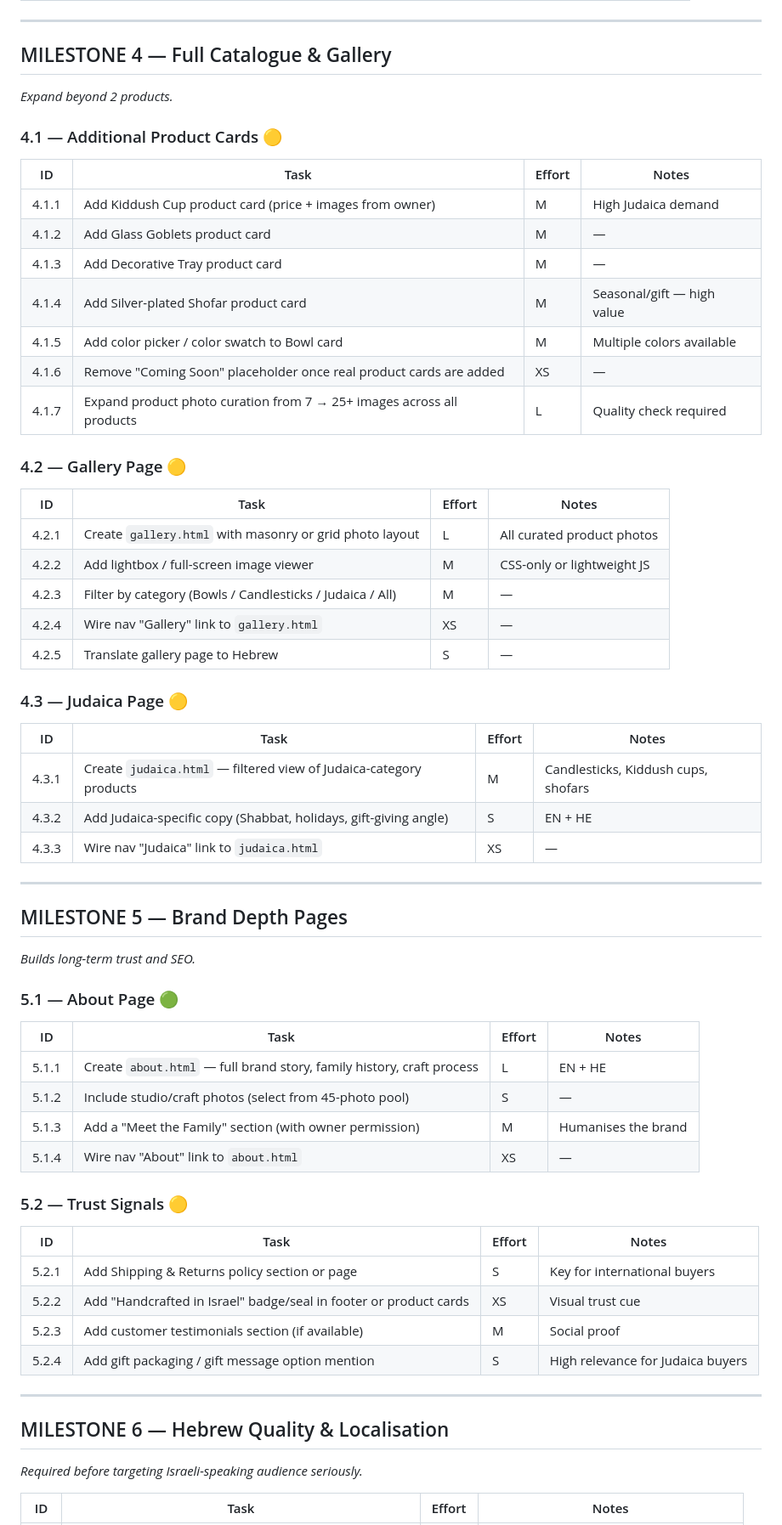
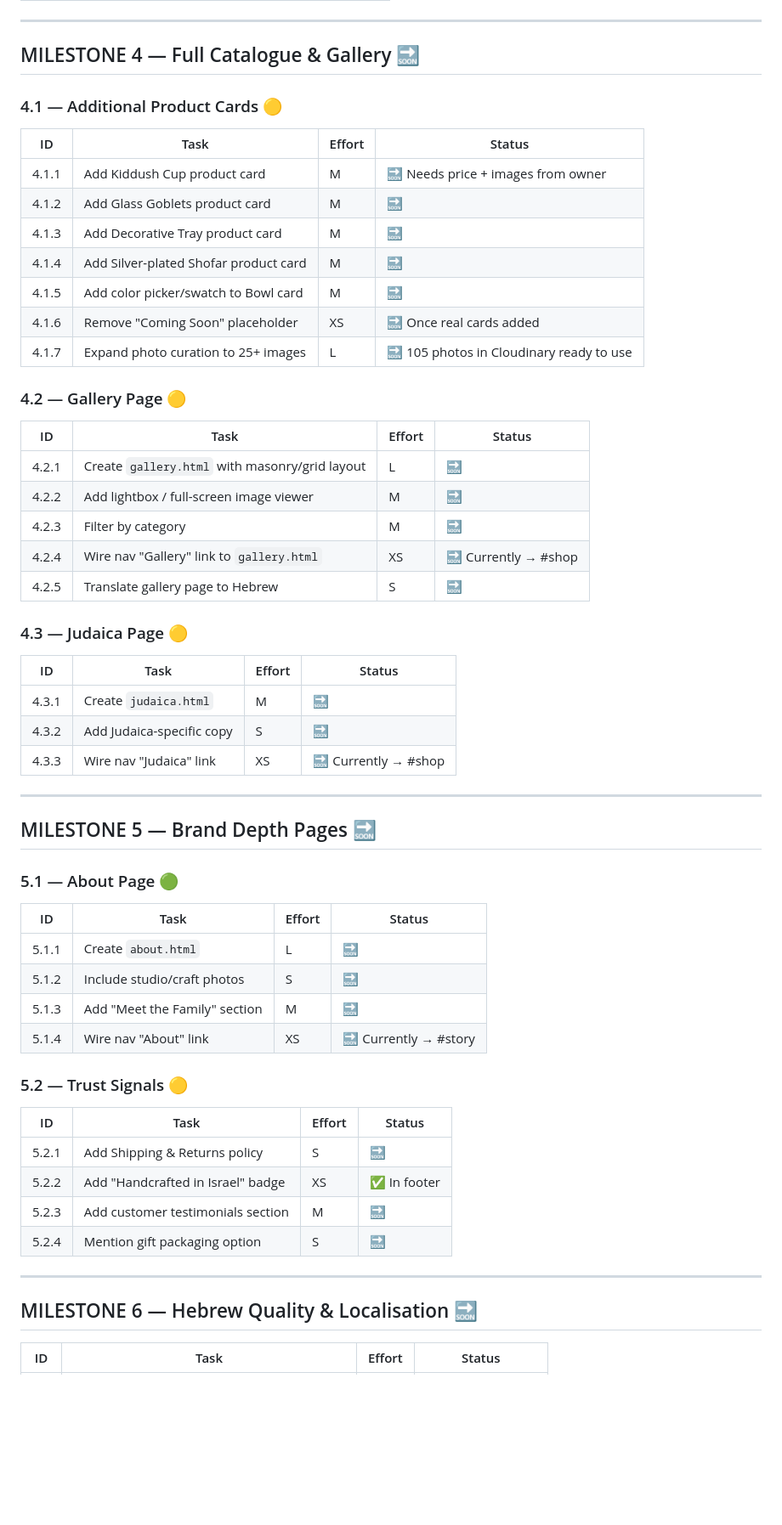
Before and after one commit to jshermanj1-cpu/sherman-artworks-site, a Markdown page: TASK_LIST.md, the part around one of its changes. Shown at 85% size. GitHub-like rendering; blank space fills up the shorter version.

```diff
--- a/TASK_LIST.md
+++ b/TASK_LIST.md
@@ -131,61 +126,58 @@
 
 ---
 
-## MILESTONE 4 — Full Catalogue & Gallery
-*Expand beyond 2 products.*
+## MILESTONE 4 — Full Catalogue & Gallery 🔜
 
 ### 4.1 — Additional Product Cards 🟡
-| ID | Task | Effort | Notes |
+| ID | Task | Effort | Status |
 |---|---|---|---|
-| 4.1.1 | Add Kiddush Cup product card (price + images from owner) | M | High Judaica demand |
-| 4.1.2 | Add Glass Goblets product card | M | — |
-| 4.1.3 | Add Decorative Tray product card | M | — |
-| 4.1.4 | Add Silver-plated Shofar product card | M | Seasonal/gift — high value |
-| 4.1.5 | Add color picker / color swatch to Bowl card | M | Multiple colors available |
-| 4.1.6 | Remove "Coming Soon" placeholder once real product cards are added | XS | — |
-| 4.1.7 | Expand product photo curation from 7 → 25+ images across all products | L | Quality check required |
+| 4.1.1 | Add Kiddush Cup product card | M | 🔜 Needs price + images from owner |
+| 4.1.2 | Add Glass Goblets product card | M | 🔜 |
+| 4.1.3 | Add Decorative Tray product card | M | 🔜 |
+| 4.1.4 | Add Silver-plated Shofar product card | M | 🔜 |
+| 4.1.5 | Add color picker/swatch to Bowl card | M | 🔜 |
+| 4.1.6 | Remove "Coming Soon" placeholder | XS | 🔜 Once real cards added |
+| 4.1.7 | Expand photo curation to 25+ images | L | 🔜 105 photos in Cloudinary ready to use |
 
 ### 4.2 — Gallery Page 🟡
-| ID | Task | Effort | Notes |
+| ID | Task | Effort | Status |
 |---|---|---|---|
-| 4.2.1 | Create `gallery.html` with masonry or grid photo layout | L | All curated product photos |
-| 4.2.2 | Add lightbox / full-screen image viewer | M | CSS-only or lightweight JS |
-| 4.2.3 | Filter by category (Bowls / Candlesticks / Judaica / All) | M | — |
-| 4.2.4 | Wire nav "Gallery" link to `gallery.html` | XS | — |
-| 4.2.5 | Translate gallery page to Hebrew | S | — |
+| 4.2.1 | Create `gallery.html` with masonry/grid layout | L | 🔜 |
+| 4.2.2 | Add lightbox / full-screen image viewer | M | 🔜 |
+| 4.2.3 | Filter by category | M | 🔜 |
+| 4.2.4 | Wire nav "Gallery" link to `gallery.html` | XS | 🔜 Currently → #shop |
+| 4.2.5 | Translate gallery page to Hebrew | S | 🔜 |
 
 ### 4.3 — Judaica Page 🟡
-| ID | Task | Effort | Notes |
+| ID | Task | Effort | Status |
 |---|---|---|---|
-| 4.3.1 | Create `judaica.html` — filtered view of Judaica-category products | M | Candlesticks, Kiddush cups, shofars |
-| 4.3.2 | Add Judaica-specific copy (Shabbat, holidays, gift-giving angle) | S | EN + HE |
-| 4.3.3 | Wire nav "Judaica" link to `judaica.html` | XS | — |
+| 4.3.1 | Create `judaica.html` | M | 🔜 |
+| 4.3.2 | Add Judaica-specific copy | S | 🔜 |
+| 4.3.3 | Wire nav "Judaica" link | XS | 🔜 Currently → #shop |
 
 ---
 
-## MILESTONE 5 — Brand Depth Pages
-*Builds long-term trust and SEO.*
+## MILESTONE 5 — Brand Depth Pages 🔜
 
 ### 5.1 — About Page 🟢
-| ID | Task | Effort | Notes |
+| ID | Task | Effort | Status |
 |---|---|---|---|
-| 5.1.1 | Create `about.html` — full brand story, family history, craft process | L | EN + HE |
-| 5.1.2 | Include studio/craft photos (select from 45-photo pool) | S | — |
-| 5.1.3 | Add a "Meet the Family" section (with owner permission) | M | Humanises the brand |
-| 5.1.4 | Wire nav "About" link to `about.html` | XS | — |
+| 5.1.1 | Create `about.html` | L | 🔜 |
+| 5.1.2 | Include studio/craft photos | S | 🔜 |
+| 5.1.3 | Add "Meet the Family" section | M | 🔜 |
+| 5.1.4 | Wire nav "About" link | XS | 🔜 Currently → #story |
 
 ### 5.2 — Trust Signals 🟡
-| ID | Task | Effort | Notes |
+| ID | Task | Effort | Status |
 |---|---|---|---|
-| 5.2.1 | Add Shipping & Returns policy section or page | S | Key for international buyers |
-| 5.2.2 | Add "Handcrafted in Israel" badge/seal in footer or product cards | XS | Visual trust cue |
-| 5.2.3 | Add customer testimonials section (if available) | M | Social proof |
-| 5.2.4 | Add gift packaging / gift message option mention | S | High relevance for Judaica buyers |
+| 5.2.1 | Add Shipping & Returns policy | S | 🔜 |
+| 5.2.2 | Add "Handcrafted in Israel" badge | XS | ✅ In footer |
+| 5.2.3 | Add customer testimonials section | M | 🔜 |
+| 5.2.4 | Mention gift packaging option | S | 🔜 |
 
 ---
 
-## MILESTONE 6 — Hebrew Quality & Localisation
-*Required before targeting Israeli-speaking audience seriously.*
+## MILESTONE 6 — Hebrew Quality & Localisation 🔜
 
-| ID | Task | Effort | Notes |
+| ID | Task | Effort | Status |
 |---|---|---|---|
```
Also changed, not shown: other parts of TASK_LIST.md (+93 -111 lines).
